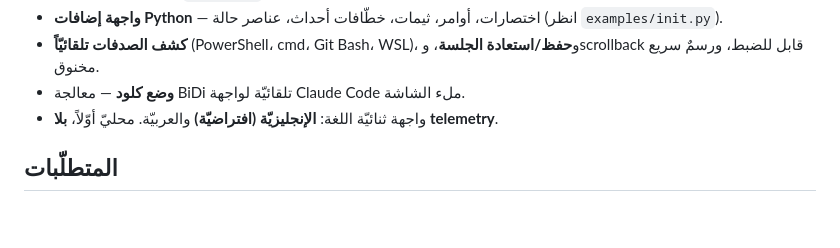
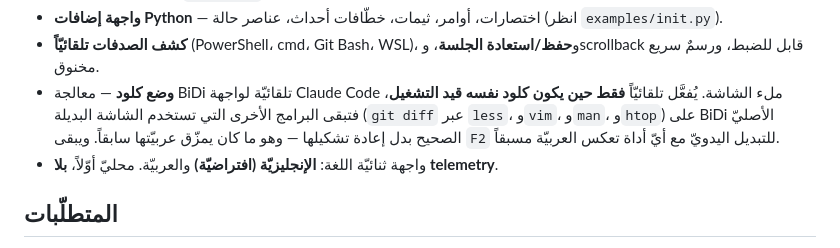
Before and after one commit to jaqop/EasyTer, a Markdown page: README.ar.md, the part around the change. Rendered like a GitHub page; blank space fills up the shorter version.

```diff
--- a/README.ar.md
+++ b/README.ar.md
@@ -55,7 +55,11 @@ vim…).
   (انظر `examples/init.py`).
 - **كشف الصدفات تلقائيّاً** (PowerShell، cmd، Git Bash، WSL)، و**حفظ/استعادة الجلسة**،
   وscrollback قابل للضبط، ورسمٌ سريع مخنوق.
-- **وضع كلود** — معالجة BiDi تلقائيّة لواجهة Claude Code ملء الشاشة.
+- **وضع كلود** — معالجة BiDi تلقائيّة لواجهة Claude Code ملء الشاشة. يُفعَّل تلقائيّاً
+  **فقط حين يكون كلود نفسه قيد التشغيل**، فتبقى البرامج الأخرى التي تستخدم الشاشة البديلة
+  (`git diff` عبر `less`، و`vim`، و`man`، و`htop`) على BiDi الأصليّ الصحيح بدل إعادة
+  تشكيلها — وهو ما كان يمزّق عربيّتها سابقاً. ويبقى `F2` للتبديل اليدويّ مع أيّ أداة تعكس
+  العربيّة مسبقاً.
 - واجهة ثنائيّة اللغة: **الإنجليزيّة (افتراضيّة)** والعربيّة. محليّ أوّلاً، **بلا telemetry**.
 
 ## المتطلّبات
```
Also changed, not shown: README.md (+5 -1 lines).
